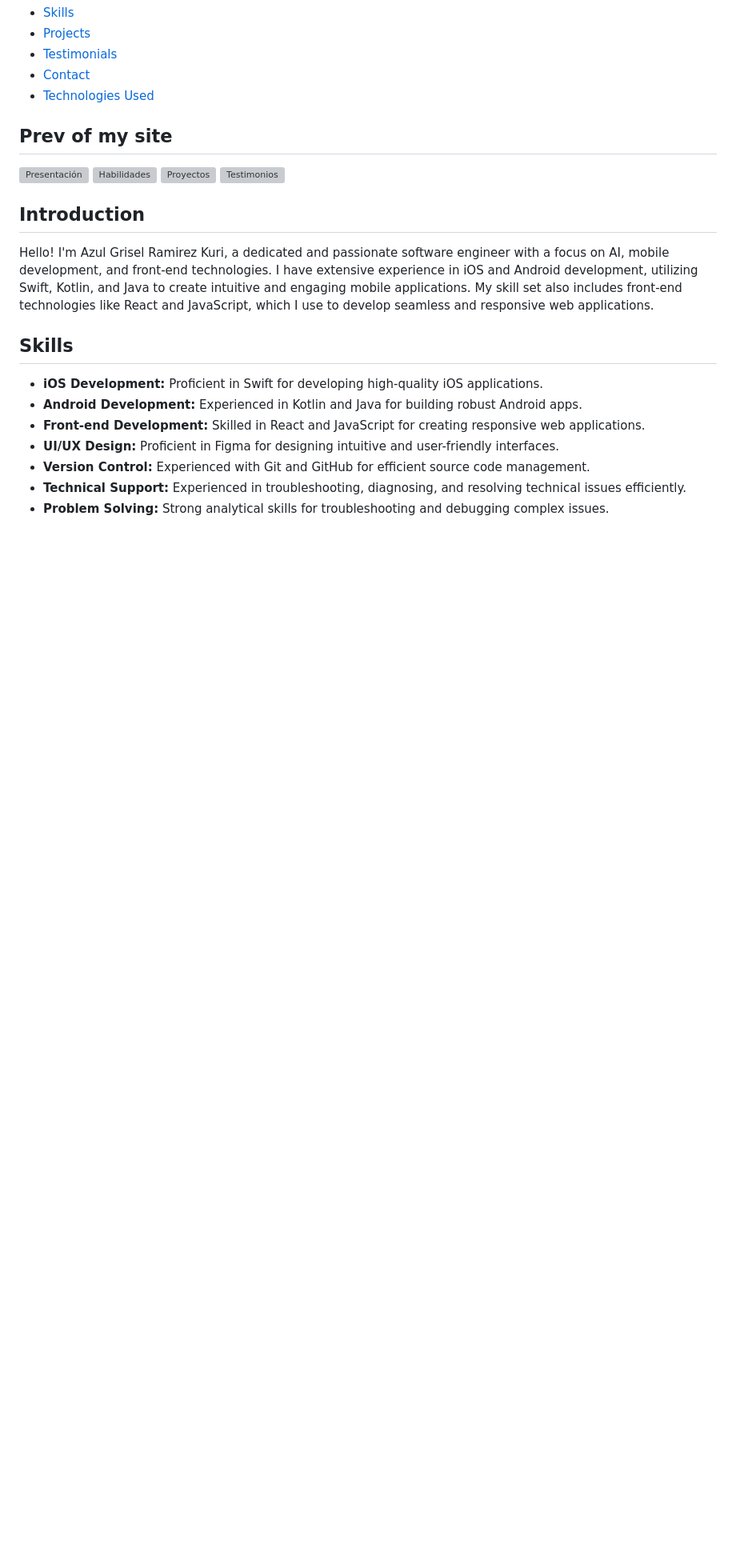
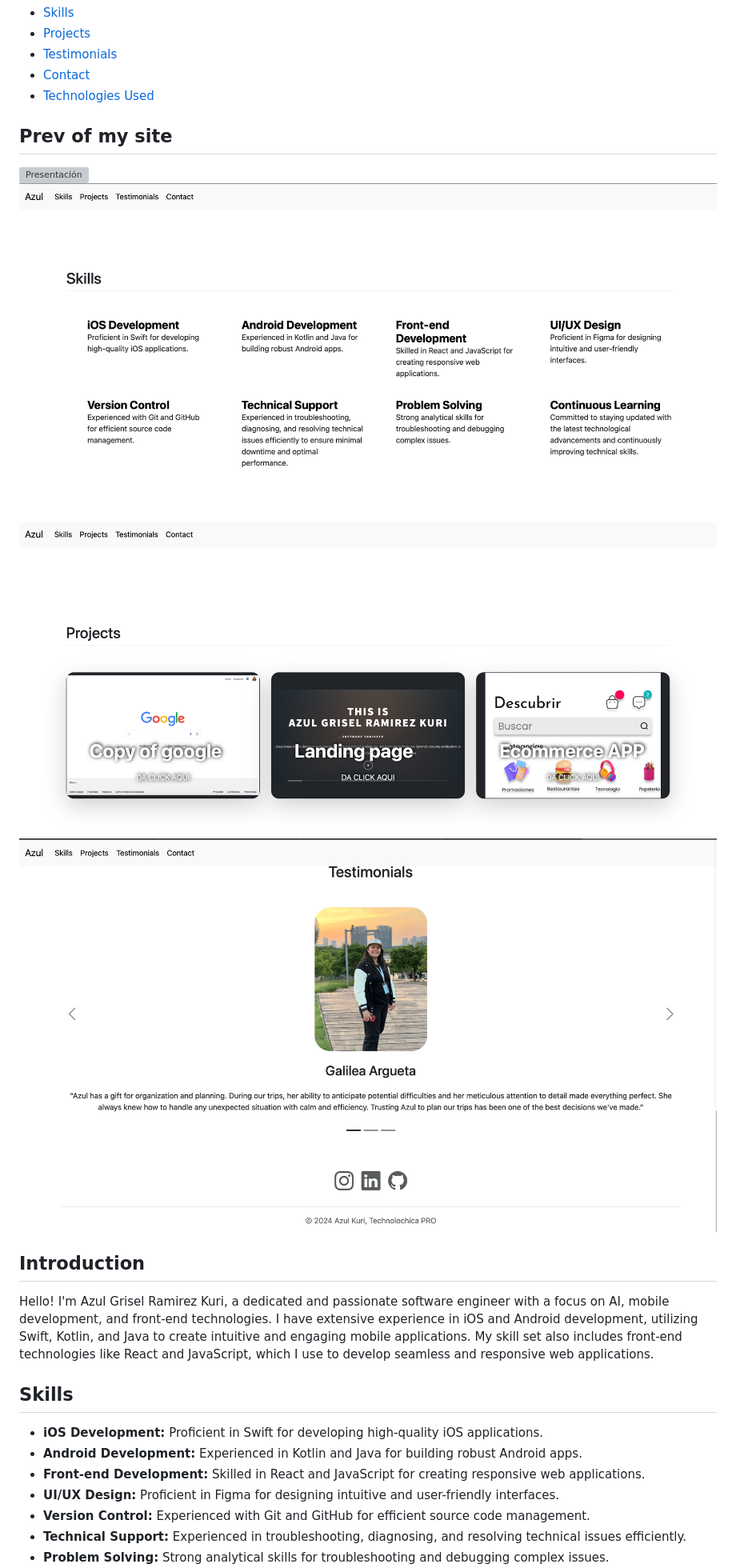
Before and after one commit to AzulRK22/portafolio, a Markdown page: README.md, the part around the change. Shown at 80% size. Drawn GitHub-style; blank space fills up the shorter version; grey boxes are pictures that could not be loaded.

```diff
--- a/README.md
+++ b/README.md
@@ -12,10 +12,10 @@ Welcome to Azul Kuri's personal portfolio website. This website showcases Azul's
 - [Technologies Used](#technologies-used)
 
 ## Prev of my site
-![Presentación](assets/readme/presentacion.png)
-![Habilidades](assets/readme/skills.png)
-![Proyectos](assets/readme/projects.png)
-![Testimonios](assets/readme/testi.png)
+![Presentación](readme/presentacion.png)
+![Habilidades](readme/skills.png)
+![Proyectos](readme/projects.png)
+![Testimonios](readme/testi.png)
 
 ## Introduction
 
```
